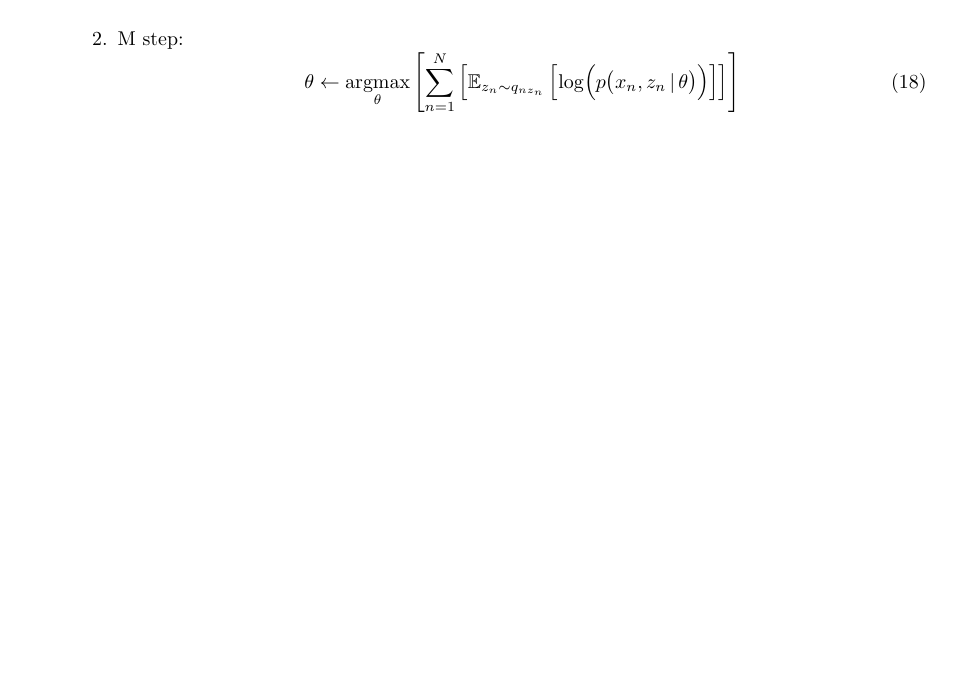
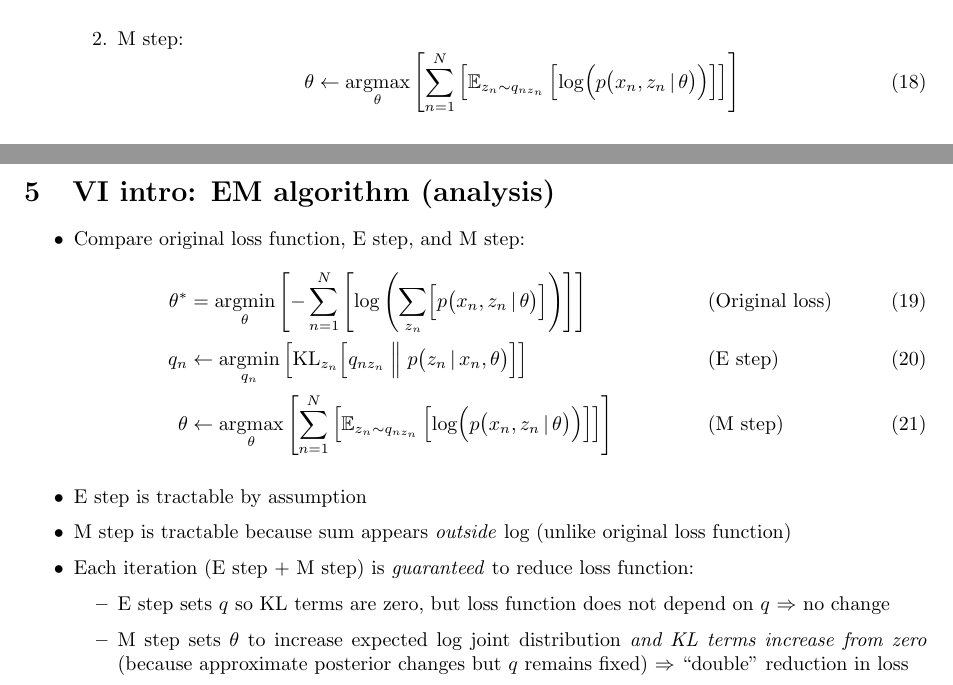
Before and after one commit to jakelevi1996/vae, a LaTeX document (docs/notes/notes.tex): part of page 5 of 6 before the commit and two parts of pages 5 and 6 of 7 after it, the two joined at a grey line, cut so that both start at the same text. Compiled offline with pdfLaTeX.

Commit message:
Add section `\section{VI intro: EM algorithm (analysis)}`

```diff
--- a/docs/notes/notes.tex
+++ b/docs/notes/notes.tex
@@ -152,6 +152,25 @@
 \end{itemize}
 
 \newpage
+\section{VI intro: EM algorithm (analysis)}
+
+\begin{itemize}
+    \item Compare original loss function, E step, and M step:
+    \begin{align}
+        \theta^* &= \underset{\theta}{\text{argmin}}\left[ -\sum_{n=1}^N \left[ \log\left( \sum_{z_n} \Bigl[ p\bigl(x_n, z_n \,\vert\, \theta\bigr) \Bigr] \right) \right] \right] && \text{(Original loss)} \\
+        q_n &\leftarrow \underset{q_n}{\text{argmin}}\left[ \text{KL}_{z_n}\Bigl[ q_{nz_n} \Bigm\Vert p\bigl(z_n \,\vert\, x_n, \theta\bigr) \Bigr] \right] && \text{(E step)} \\
+        \theta &\leftarrow \underset{\theta}{\text{argmax}}\left[ \sum_{n=1}^N \left[ \mathbb{E}_{z_n\sim q_{nz_n}}\left[ \log\Bigl( p\bigl(x_n, z_n \,\vert\, \theta\bigr) \Bigr) \right] \right] \right] && \text{(M step)}
+    \end{align}
+    \item E step is tractable by assumption
+    \item M step is tractable because sum appears \emph{outside} log (unlike original loss function)
+    \item Each iteration (E step + M step) is \emph{guaranteed} to reduce loss function:
+    \begin{itemize}
+        \item E step sets $q$ so KL terms are zero, but loss function does not depend on $q$ $\Rightarrow$ no change
+        \item M step sets $\theta$ to increase expected log joint distribution \emph{and KL terms increase from zero} (because approximate posterior changes but $q$ remains fixed) $\Rightarrow$ ``double'' reduction in loss
+    \end{itemize}
+\end{itemize}
+
+\newpage
 \bibliographystyle{apalike}
 \bibliography{../references}
 
```
